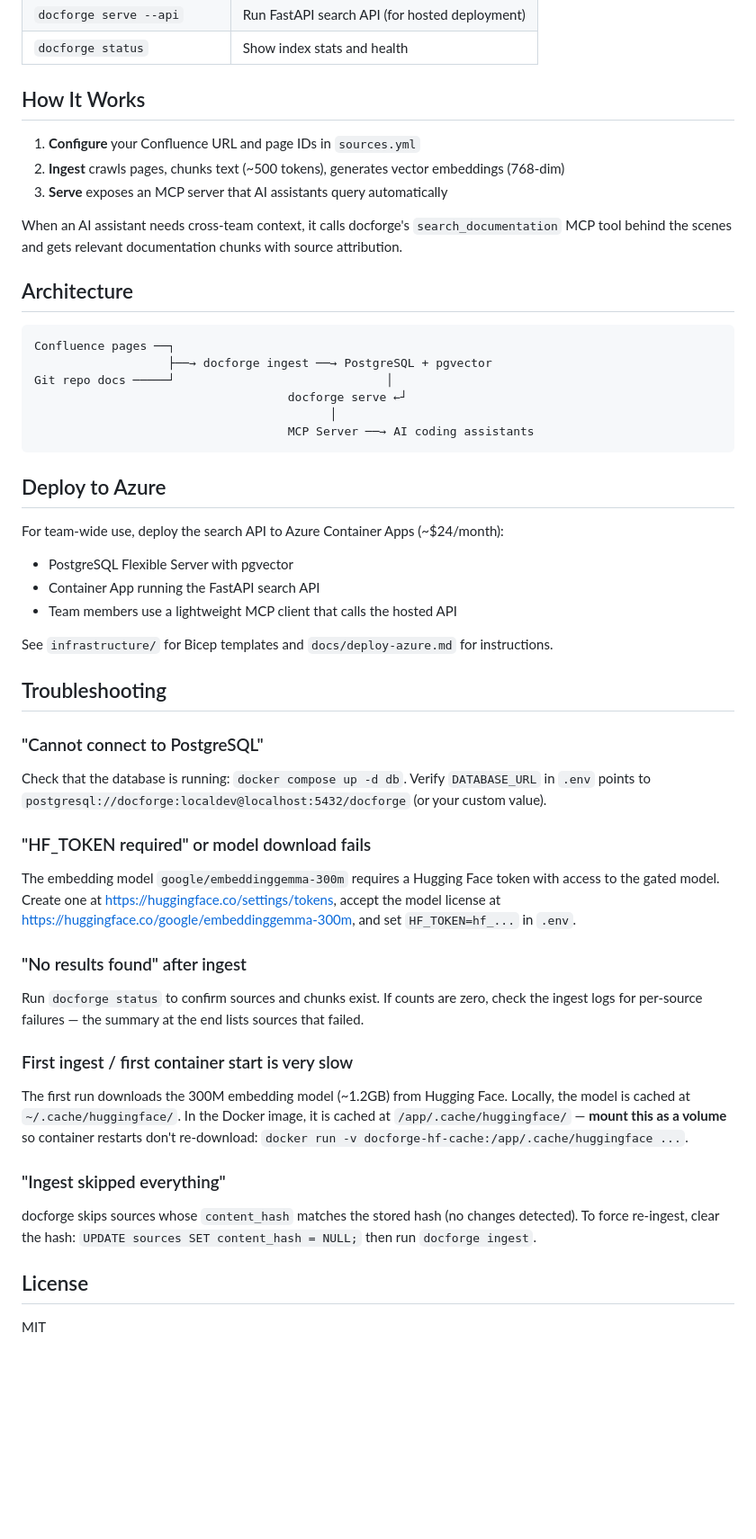
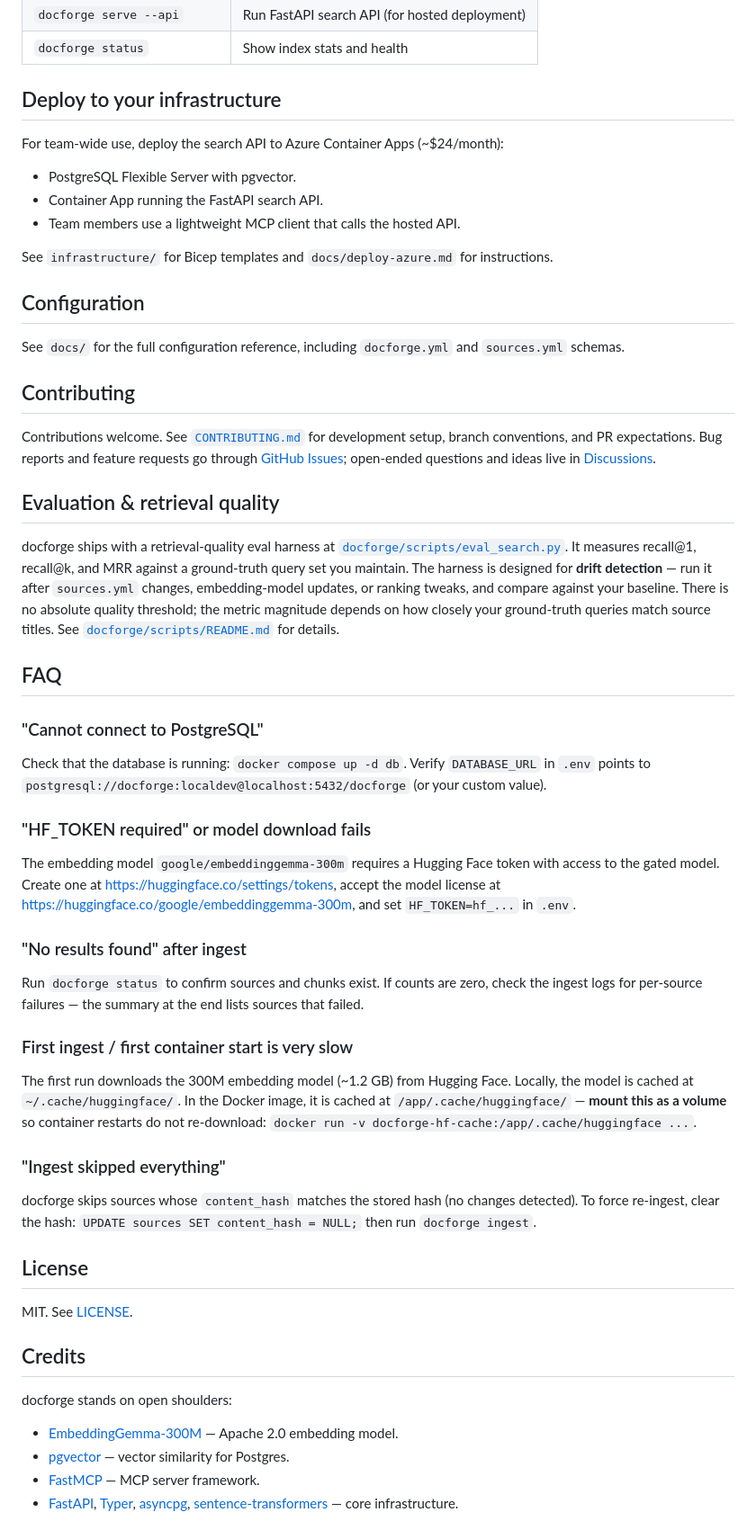
Before and after one commit to GranatenUdo/docforge, a Markdown page: README.md, the part around one of its changes. Shown at 90% size. Drawn GitHub-style; blank space fills up the shorter version.

````diff
--- a/README.md
+++ b/README.md
@@ -31,51 +93,59 @@ docforge serve
 | `docforge serve --api` | Run FastAPI search API (for hosted deployment) |
 | `docforge status` | Show index stats and health |
 
-## How It Works
-
-1. **Configure** your Confluence URL and page IDs in `sources.yml`
-2. **Ingest** crawls pages, chunks text (~500 tokens), generates vector embeddings (768-dim)
-3. **Serve** exposes an MCP server that AI assistants query automatically
-
-When an AI assistant needs cross-team context, it calls docforge's `search_documentation` MCP tool behind the scenes and gets relevant documentation chunks with source attribution.
-
-## Architecture
-
-```
-Confluence pages ──┐
-                   ├──→ docforge ingest ──→ PostgreSQL + pgvector
-Git repo docs ─────┘                              │
-                                    docforge serve ←┘
-                                          │
-                                    MCP Server ──→ AI coding assistants
-```
-
-## Deploy to Azure
+## Deploy to your infrastructure
 
 For team-wide use, deploy the search API to Azure Container Apps (~$24/month):
-- PostgreSQL Flexible Server with pgvector
-- Container App running the FastAPI search API
-- Team members use a lightweight MCP client that calls the hosted API
+
+- PostgreSQL Flexible Server with pgvector.
+- Container App running the FastAPI search API.
+- Team members use a lightweight MCP client that calls the hosted API.
 
 See `infrastructure/` for Bicep templates and `docs/deploy-azure.md` for instructions.
 
-## Troubleshooting
+## Configuration
+
+See `docs/` for the full configuration reference, including `docforge.yml` and `sources.yml` schemas.
+
+## Contributing
+
+Contributions welcome. See [`CONTRIBUTING.md`](CONTRIBUTING.md) for development setup, branch conventions, and PR expectations. Bug reports and feature requests go through [GitHub Issues](https://github.com/GranatenUdo/docforge/issues); open-ended questions and ideas live in [Discussions](https://github.com/GranatenUdo/docforge/discussions).
+
+## Evaluation & retrieval quality
+
+docforge ships with a retrieval-quality eval harness at [`docforge/scripts/eval_search.py`](docforge/scripts/eval_search.py). It measures recall@1, recall@k, and MRR against a ground-truth query set you maintain. The harness is designed for **drift detection** — run it after `sources.yml` changes, embedding-model updates, or ranking tweaks, and compare against your baseline. There is no absolute quality threshold; the metric magnitude depends on how closely your ground-truth queries match source titles. See [`docforge/scripts/README.md`](docforge/scripts/README.md) for details.
+
+## FAQ
 
 ### "Cannot connect to PostgreSQL"
+
 Check that the database is running: `docker compose up -d db`. Verify `DATABASE_URL` in `.env` points to `postgresql://docforge:localdev@localhost:5432/docforge` (or your custom value).
 
 ### "HF_TOKEN required" or model download fails
+
 The embedding model `google/embeddinggemma-300m` requires a Hugging Face token with access to the gated model. Create one at https://huggingface.co/settings/tokens, accept the model license at https://huggingface.co/google/embeddinggemma-300m, and set `HF_TOKEN=hf_...` in `.env`.
 
 ### "No results found" after ingest
+
 Run `docforge status` to confirm sources and chunks exist. If counts are zero, check the ingest logs for per-source failures — the summary at the end lists sources that failed.
 
 ### First ingest / first container start is very slow
-The first run downloads the 300M embedding model (~1.2GB) from Hugging Face. Locally, the model is cached at `~/.cache/huggingface/`. In the Docker image, it is cached at `/app/.cache/huggingface/` — **mount this as a volume** so container restarts don't re-download: `docker run -v docforge-hf-cache:/app/.cache/huggingface ...`.
+
+The first run downloads the 300M embedding model (~1.2 GB) from Hugging Face. Locally, the model is cached at `~/.cache/huggingface/`. In the Docker image, it is cached at `/app/.cache/huggingface/` — **mount this as a volume** so container restarts do not re-download: `docker run -v docforge-hf-cache:/app/.cache/huggingface ...`.
 
 ### "Ingest skipped everything"
+
 docforge skips sources whose `content_hash` matches the stored hash (no changes detected). To force re-ingest, clear the hash: `UPDATE sources SET content_hash = NULL;` then run `docforge ingest`.
 
 ## License
 
-MIT
+MIT. See [LICENSE](LICENSE).
+
+## Credits
+
+docforge stands on open shoulders:
+
+- [EmbeddingGemma-300M](https://huggingface.co/google/embeddinggemma-300m) — Apache 2.0 embedding model.
+- [pgvector](https://github.com/pgvector/pgvector) — vector similarity for Postgres.
+- [FastMCP](https://github.com/PrefectHQ/fastmcp) — MCP server framework.
+- [FastAPI](https://fastapi.tiangolo.com/), [Typer](https://typer.tiangolo.com/), [asyncpg](https://magicstack.github.io/asyncpg/), [sentence-transformers](https://www.sbert.net/) — core infrastructure.
````
Also changed, not shown: other parts of README.md (+65 -3 lines).
